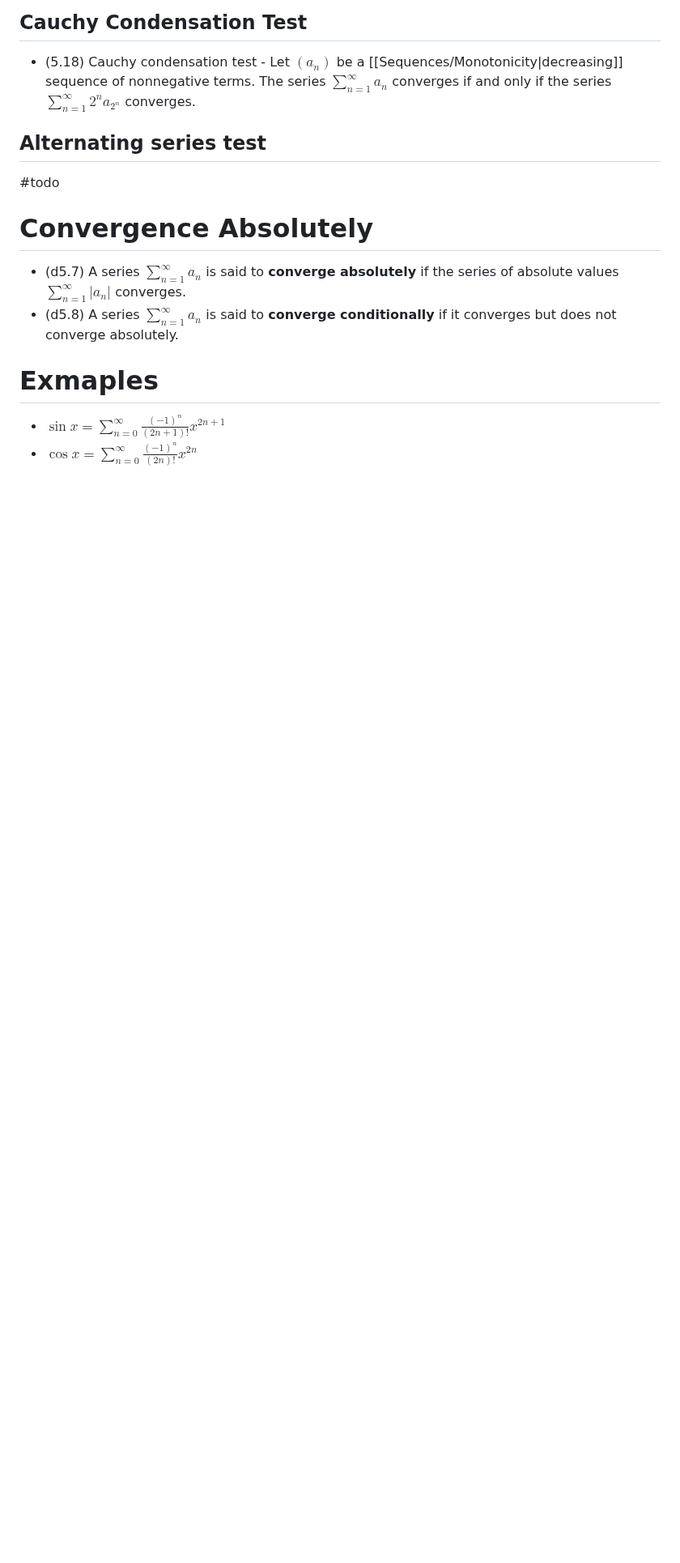
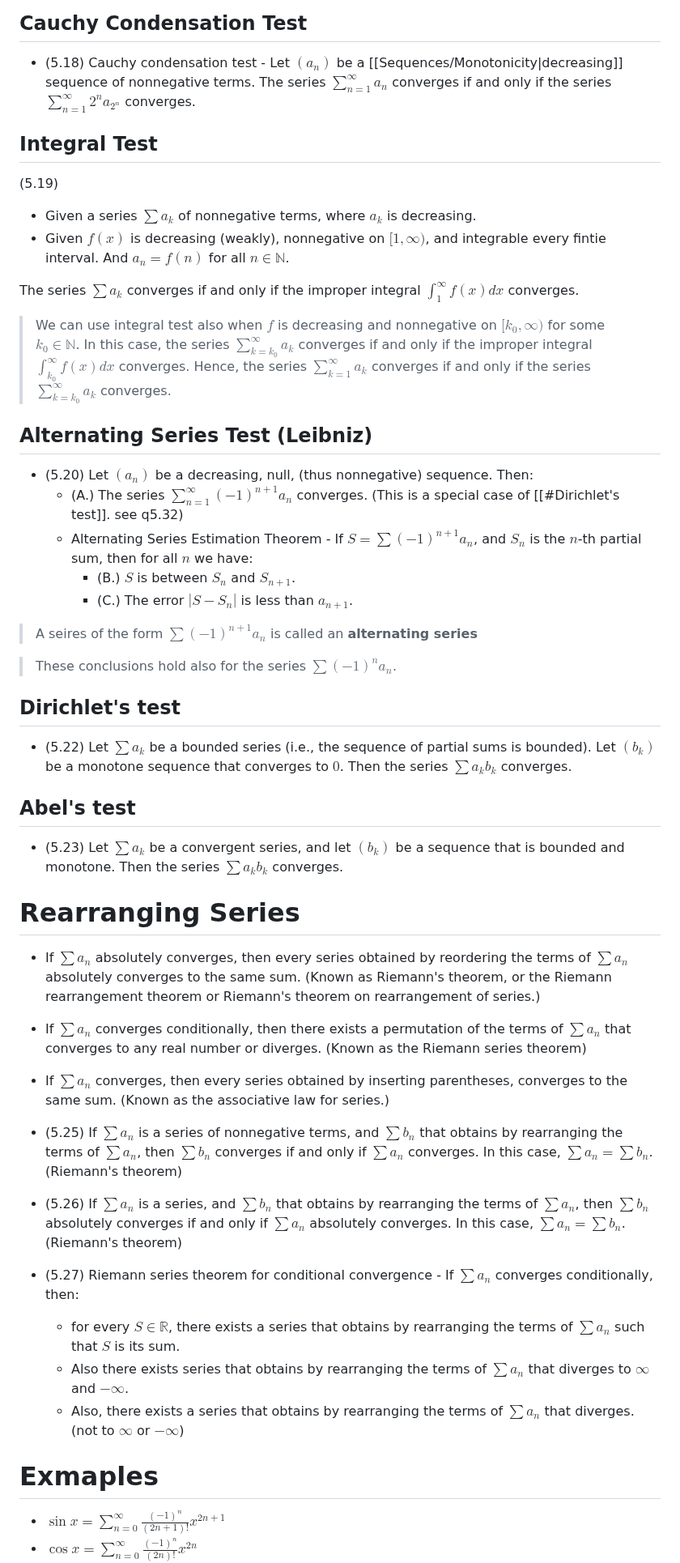
Before and after one commit to adielBm/math-archive, a Markdown page: Calculus/Series.md, the part around one of its changes. Shown at 81% size. GitHub-like rendering; blank space fills up the shorter version.

```diff
--- a/Calculus/Series.md
+++ b/Calculus/Series.md
@@ -123,21 +128,53 @@
 
 - (5.18) Cauchy condensation test - Let $(a_n)$ be a [[Sequences/Monotonicity|decreasing]] sequence of nonnegative terms. The series $\sum_{n=1}^{\infty}a_n$ converges if and only if the series $\sum_{n=1}^{\infty}2^na_{2^n}$ converges.
 
+## Integral Test
 
-## Alternating series test
+(5.19)
+
+- Given a series $\sum a_k$ of nonnegative terms, where $a_k$ is decreasing.
+- Given $f(x)$ is decreasing (weakly), nonnegative on $[1,\infty)$, and integrable every fintie interval. And $a_n=f(n)$ for all $n\in\mathbb{N}$.
+
+The series $\sum a_k$ converges if and only if the improper integral $\int_{1}^{\infty}f(x)dx$ converges.
+
+> We can use integral test also when $f$ is decreasing and nonnegative on $[k_0,\infty)$ for some $k_0\in\mathbb{N}$. In this case, the series $\sum_{k=k_0}^{\infty}a_k$ converges if and only if the improper integral $\int_{k_0}^{\infty}f(x)dx$ converges. Hence, the series $\sum_{k=1}^{\infty}a_k$ converges if and only if the series $\sum_{k=k_0}^{\infty}a_k$ converges.
+
+## Alternating Series Test (Leibniz)
+
+- (5.20) Let $(a_n)$ be a decreasing, null, (thus nonnegative) sequence. Then:
+	- (A.) The series $\sum_{n=1}^{\infty}(-1)^{n+1}a_n$ converges. (This is a special case of [[#Dirichlet's test]]. see q5.32)
+	- Alternating Series Estimation Theorem - If $S=\sum (-1)^{n+1}a_n$, and $S_n$ is the $n$-th partial sum, then for all $n$ we have:
+		- (B.) $S$ is between $S_n$ and $S_{n+1}$.
+		- (C.) The error $|S-S_n|$ is less than $a_{n+1}$.
+
+> A seires of the form $\sum (-1)^{n+1}a_n$ is called an **alternating series**
+
+> These conclusions hold also for the series $\sum (-1)^{n}a_n$.
+
+## Dirichlet's test
+
+- (5.22) Let $\sum a_k$ be a bounded series (i.e., the sequence of partial sums is bounded). Let $(b_k)$ be a monotone sequence that converges to $0$. Then the series $\sum a_kb_k$ converges.
 
 
-#todo
+## Abel's test
+
+- (5.23) Let $\sum a_k$ be a convergent series, and let $(b_k)$ be a sequence that is bounded and monotone. Then the series $\sum a_kb_k$ converges.
+
+# Rearranging Series
+
+- If $\sum a_n$ absolutely converges, then every series obtained by reordering the terms of $\sum a_n$ absolutely converges to the same sum. (Known as Riemann's theorem, or the Riemann rearrangement theorem or Riemann's theorem on rearrangement of series.)
+- If $\sum a_n$ converges conditionally, then there exists a permutation of the terms of $\sum a_n$ that converges to any real number or diverges. (Known as the Riemann series theorem)
+- If $\sum a_n$ converges, then every series obtained by inserting parentheses, converges to the same sum. (Known as the associative law for series.)
 
 
+- (5.25) If $\sum a_n$ is a series of nonnegative terms, and $\sum b_n$ that obtains by rearranging the terms of $\sum a_n$, then $\sum b_n$ converges if and only if $\sum a_n$ converges. In this case, $\sum a_n=\sum b_n$. (Riemann's theorem)
 
+- (5.26) If $\sum a_n$ is a series, and $\sum b_n$ that obtains by rearranging the terms of $\sum a_n$, then $\sum b_n$ absolutely converges if and only if $\sum a_n$ absolutely converges. In this case, $\sum a_n=\sum b_n$. (Riemann's theorem)
 
-# Convergence Absolutely
-
-- (d5.7) A series $\sum_{n=1}^{\infty}a_n$ is said to **converge absolutely** if the series of absolute values $\sum_{n=1}^{\infty}|a_n|$ converges.
-- (d5.8) A series $\sum_{n=1}^{\infty}a_n$ is said to **converge conditionally** if it converges but does not converge absolutely.
-
-
+- (5.27) Riemann series theorem for conditional convergence - If $\sum a_n$ converges conditionally, then:
+	- for every $S\in\mathbb{R}$, there exists a series that obtains by rearranging the terms of $\sum a_n$ such that $S$ is its sum.
+	- Also there exists series that obtains by rearranging the terms of $\sum a_n$ that diverges to $\infty$ and $-\infty$.
+	- Also, there exists a series that obtains by rearranging the terms of $\sum a_n$ that diverges. (not to $\infty$ or $-\infty$)
 
 # Exmaples
 
```
Also changed, not shown: other parts of Calculus/Series.md (+35 -11 lines).
